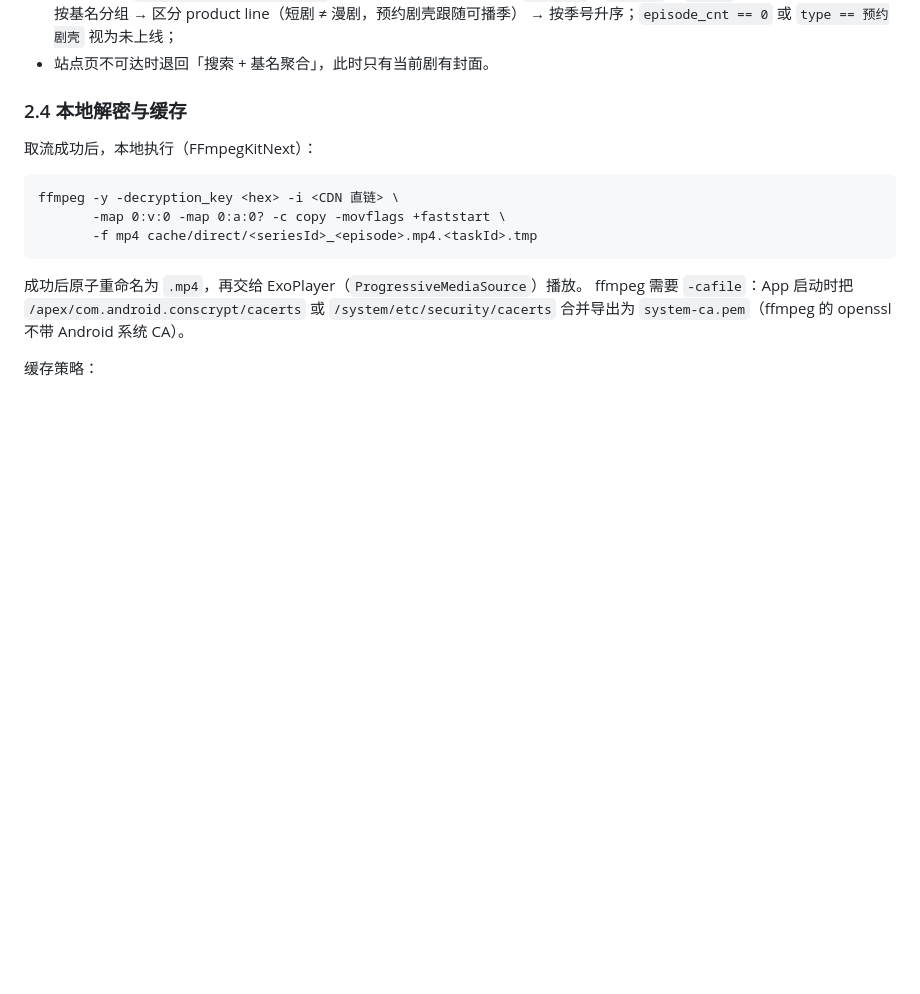
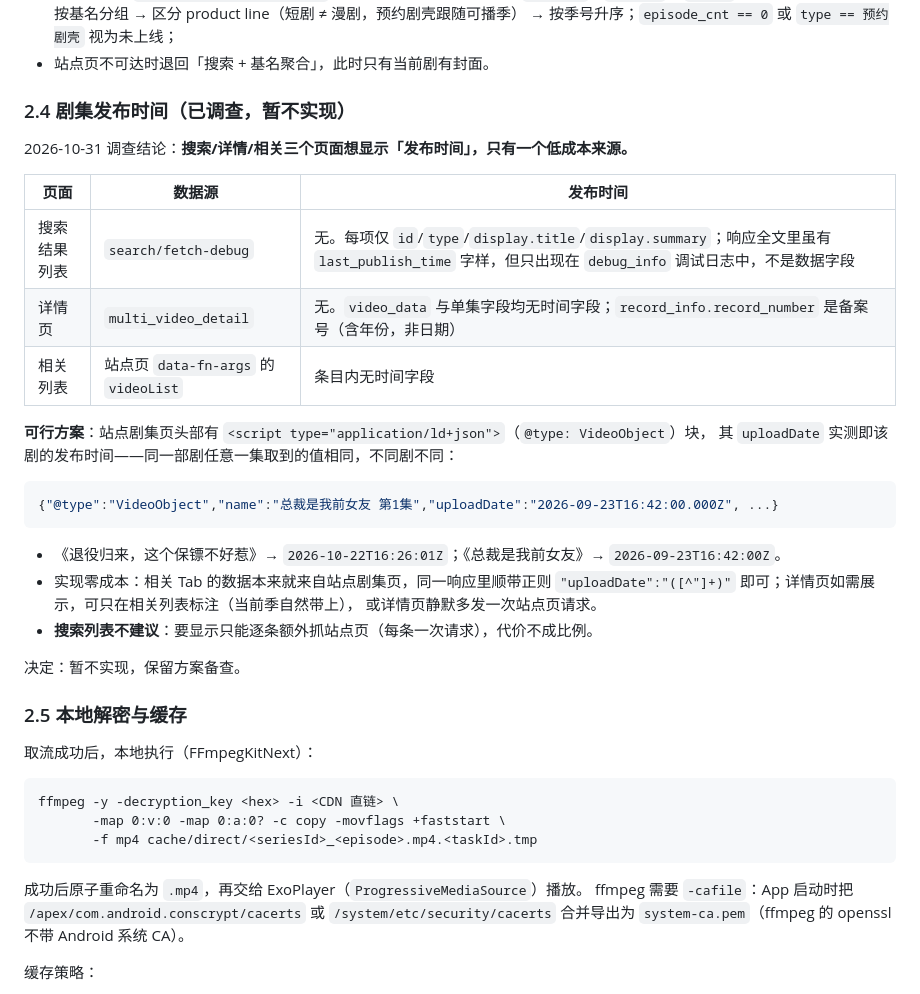
Before and after one commit to lonnnnnng/duanju, a Markdown page: docs/android-app.md, the part around the change. Rendered like a GitHub page; blank space fills up the shorter version.

Commit message:
docs(android): 记录剧集发布时间调查结论与备选方案
搜索/详情/相关均无结构化发布时间字段；站点剧集页 ld+json 的
uploadDate 实测为剧集级发布时间，可在相关 Tab 零成本附带解析。
本次决定暂不实现，方案留存备查。

````diff
--- a/docs/android-app.md
+++ b/docs/android-app.md
@@ -117,7 +117,32 @@ Referer:    https://hongguoduanju.com/
   → 按季号升序；`episode_cnt == 0` 或 `type == 预约剧壳` 视为未上线；
 - 站点页不可达时退回「搜索 + 基名聚合」，此时只有当前剧有封面。
 
-### 2.4 本地解密与缓存
+### 2.4 剧集发布时间（已调查，暂不实现）
+
+2026-10-31 调查结论：**搜索/详情/相关三个页面想显示「发布时间」，只有一个低成本来源。**
+
+| 页面 | 数据源 | 发布时间 |
+| --- | --- | --- |
+| 搜索结果列表 | `search/fetch-debug` | 无。每项仅 `id`/`type`/`display.title`/`display.summary`；响应全文里虽有 `last_publish_time` 字样，但只出现在 `debug_info` 调试日志中，不是数据字段 |
+| 详情页 | `multi_video_detail` | 无。`video_data` 与单集字段均无时间字段；`record_info.record_number` 是备案号（含年份，非日期） |
+| 相关列表 | 站点页 `data-fn-args` 的 `videoList` | 条目内无时间字段 |
+
+**可行方案**：站点剧集页头部有 `<script type="application/ld+json">`（`@type: VideoObject`）块，
+其 `uploadDate` 实测即该剧的发布时间——同一部剧任意一集取到的值相同，不同剧不同：
+
+```json
+{"@type":"VideoObject","name":"总裁是我前女友 第1集","uploadDate":"2026-09-23T16:42:00.000Z", ...}
+```
+
+- 《退役归来，这个保镖不好惹》→ `2026-10-22T16:26:01Z`；《总裁是我前女友》→ `2026-09-23T16:42:00Z`。
+- 实现零成本：相关 Tab 的数据本来就来自站点剧集页，同一响应里顺带正则
+  `"uploadDate":"([^"]+)"` 即可；详情页如需展示，可只在相关列表标注（当前季自然带上），
+  或详情页静默多发一次站点页请求。
+- **搜索列表不建议**：要显示只能逐条额外抓站点页（每条一次请求），代价不成比例。
+
+决定：暂不实现，保留方案备查。
+
+### 2.5 本地解密与缓存
 
 取流成功后，本地执行（FFmpegKitNext）：
 
````
